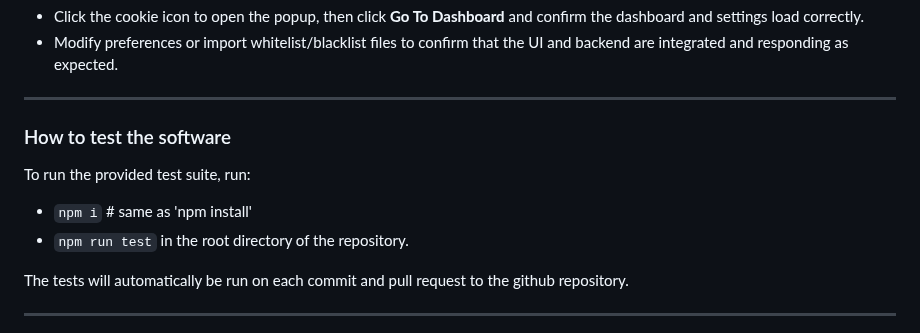
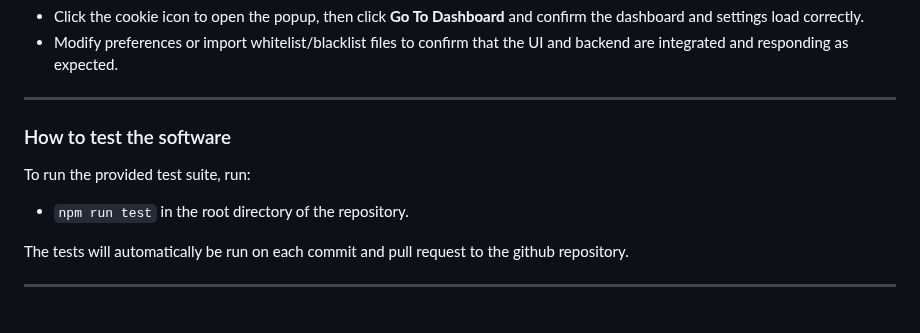
Before and after one commit to AryanV08/CookiesShallNotPass, a Markdown page: docs/Developer_MANUAL.md, the part around the change. GitHub-like rendering.

Commit message:
developer_manual updated

```diff
--- a/docs/Developer_MANUAL.md
+++ b/docs/Developer_MANUAL.md
@@ -116,7 +116,6 @@ CookiesShallNotPass uses a simple front-end build system based on **HTML, CSS, J
 
 ### How to test the software
 To run the provided test suite, run:
-- `npm i`  # same as 'npm install'
 - `npm run test`
 in the root directory of the repository.
 
```
